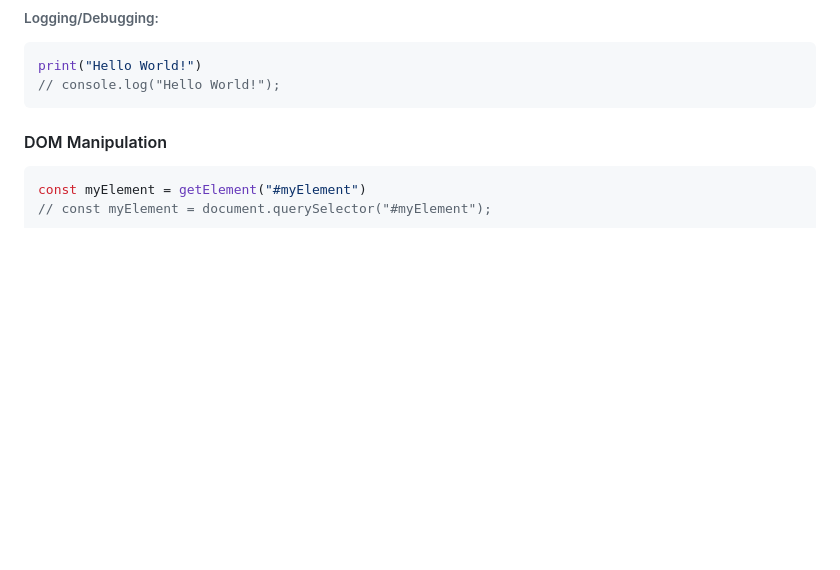
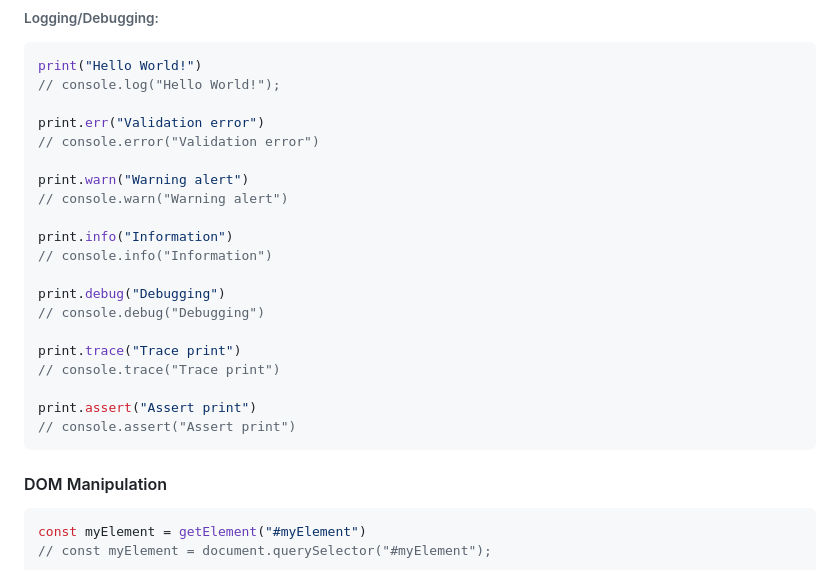
Before and after one commit to UngGas-Studio/BynixScript, a Markdown page: docs/command.md, the part around the change. GitHub-like rendering; blank space fills up the shorter version.

````diff
--- a/docs/command.md
+++ b/docs/command.md
@@ -46,6 +46,24 @@ confirm("Are you sure you want to exit?")
 ```javascript
 print("Hello World!")
 // console.log("Hello World!");
+
+print.err("Validation error")
+// console.error("Validation error")
+
+print.warn("Warning alert")
+// console.warn("Warning alert")
+
+print.info("Information")
+// console.info("Information")
+
+print.debug("Debugging")
+// console.debug("Debugging")
+
+print.trace("Trace print")
+// console.trace("Trace print")
+
+print.assert("Assert print")
+// console.assert("Assert print")
 ```
 #### DOM Manipulation
 ```javascript
````
